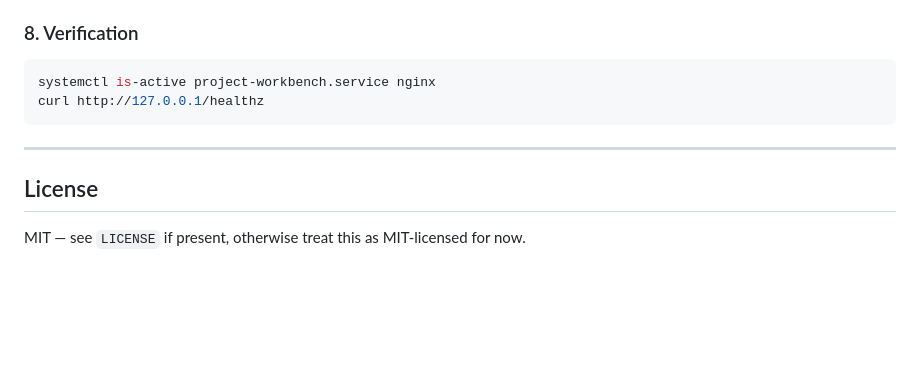
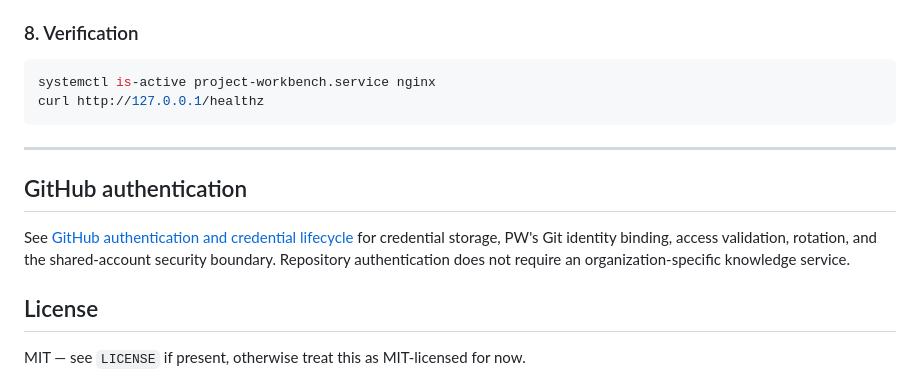
Before and after one commit to JD2005L/ProjectWorkbench, a Markdown page: README.md, the part around the change. Rendered like a GitHub page; folded sections open; blank space fills up the shorter version.

Commit message:
Document generic GitHub credential storage and rotation
Co-authored-by: Copilot <223556219+Copilot@users.noreply.github.com>

```diff
--- a/README.md
+++ b/README.md
@@ -378,6 +378,13 @@ curl http://127.0.0.1/healthz
 
 ---
 
+## GitHub authentication
+
+See [GitHub authentication and credential lifecycle](docs/git-authentication.md)
+for credential storage, PW's Git identity binding, access validation, rotation,
+and the shared-account security boundary. Repository authentication does not
+require an organization-specific knowledge service.
+
 ## License
 
 MIT — see `LICENSE` if present, otherwise treat this as MIT-licensed for now.
```
Also changed, not shown: docs/git-authentication.md (added, +115 -0 lines), docs/per-user-claude-credentials.md (+4 -1 lines).
